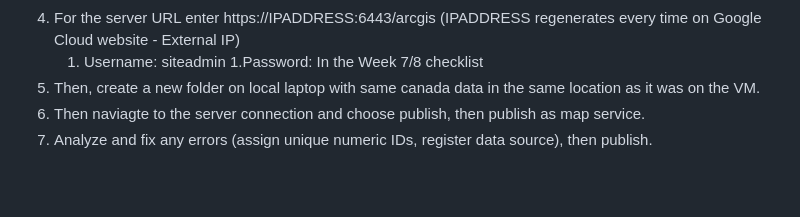
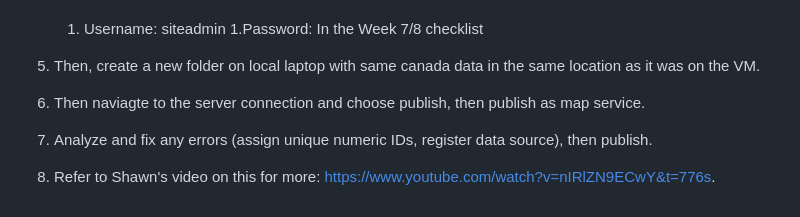
Before and after one commit to lacobham/geom99techlog, a Markdown page: Week7&8Checklist.md, the part around the change. Rendered like a GitHub page; blank space fills up the shorter version.

```diff
--- a/Week7&8Checklist.md
+++ b/Week7&8Checklist.md
@@ -52,3 +52,5 @@ During this session, I published the Canada map data on the server from the VM.
 1. Then, create a new folder on local laptop with same canada data in the same location as it was on the VM.
 1. Then naviagte to the server connection and choose publish, then publish as map service.
 1. Analyze and fix any errors (assign unique numeric IDs, register data source), then publish.
+
+2. Refer to Shawn's video on this for more: https://www.youtube.com/watch?v=nIRlZN9ECwY&t=776s.
```
